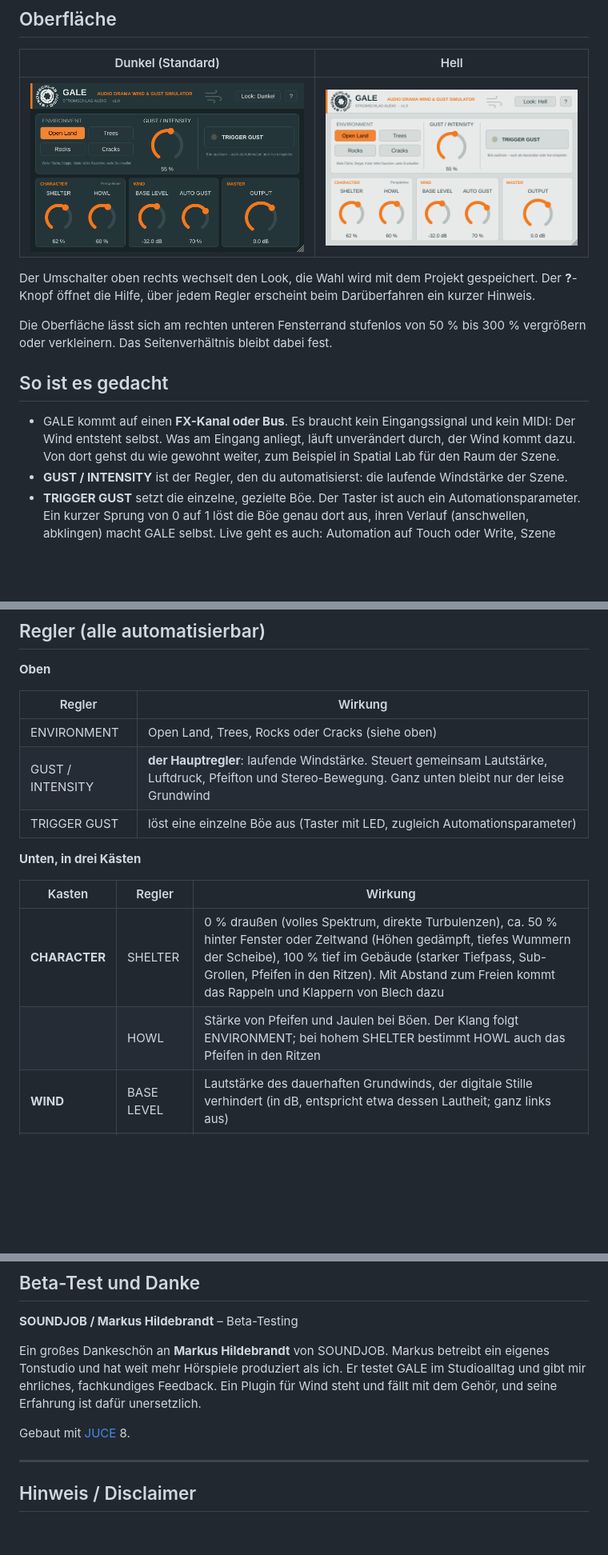
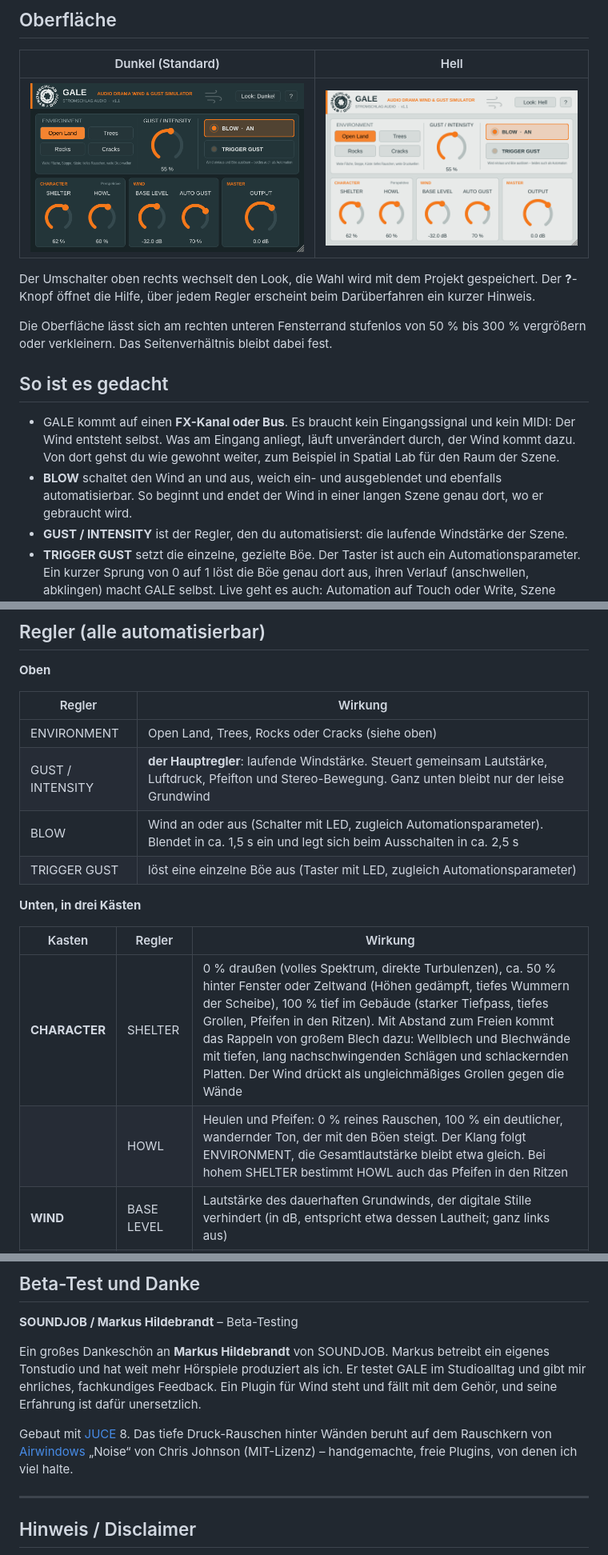
Before and after one commit to StromschlagProductions/Gale-vst, a Markdown page: README.md, 3 parts joined by grey strips. Shown at 80% size. Rendered like a GitHub page; pictures changed too: docs/oberflaeche-dunkel.png, docs/oberflaeche-hell.png; blank space fills up the shorter version.

```diff
--- a/README.md
+++ b/README.md
@@ -51,6 +51,8 @@ verkleinern. Das Seitenverhältnis bleibt dabei fest.
 - GALE kommt auf einen **FX-Kanal oder Bus**. Es braucht kein Eingangssignal und kein MIDI: Der Wind entsteht selbst.
   Was am Eingang anliegt, läuft unverändert durch, der Wind kommt dazu. Von dort gehst du wie gewohnt weiter, zum
   Beispiel in Spatial Lab für den Raum der Szene.
+- **BLOW** schaltet den Wind an und aus, weich ein- und ausgeblendet und ebenfalls automatisierbar. So beginnt und endet der
+  Wind in einer langen Szene genau dort, wo er gebraucht wird.
 - **GUST / INTENSITY** ist der Regler, den du automatisierst: die laufende Windstärke der Szene.
 - **TRIGGER GUST** setzt die einzelne, gezielte Böe. Der Taster ist auch ein Automationsparameter. Ein kurzer Sprung von 0 auf 1
   löst die Böe genau dort aus, ihren Verlauf (anschwellen, abklingen) macht GALE selbst. Live geht es auch: Automation auf
@@ -77,14 +79,15 @@ Beim Umschalten blendet GALE weich über, die Umgebung lässt sich also auch mit
 |---|---|
 | ENVIRONMENT | Open Land, Trees, Rocks oder Cracks (siehe oben) |
 | GUST / INTENSITY | **der Hauptregler**: laufende Windstärke. Steuert gemeinsam Lautstärke, Luftdruck, Pfeifton und Stereo-Bewegung. Ganz unten bleibt nur der leise Grundwind |
+| BLOW | Wind an oder aus (Schalter mit LED, zugleich Automationsparameter). Blendet in ca. 1,5 s ein und legt sich beim Ausschalten in ca. 2,5 s |
 | TRIGGER GUST | löst eine einzelne Böe aus (Taster mit LED, zugleich Automationsparameter) |
 
 **Unten, in drei Kästen**
 
 | Kasten | Regler | Wirkung |
 |---|---|---|
-| **CHARACTER** | SHELTER | 0 % draußen (volles Spektrum, direkte Turbulenzen), ca. 50 % hinter Fenster oder Zeltwand (Höhen gedämpft, tiefes Wummern der Scheibe), 100 % tief im Gebäude (starker Tiefpass, Sub-Grollen, Pfeifen in den Ritzen). Mit Abstand zum Freien kommt das Rappeln und Klappern von Blech dazu |
-| | HOWL | Stärke von Pfeifen und Jaulen bei Böen. Der Klang folgt ENVIRONMENT; bei hohem SHELTER bestimmt HOWL auch das Pfeifen in den Ritzen |
+| **CHARACTER** | SHELTER | 0 % draußen (volles Spektrum, direkte Turbulenzen), ca. 50 % hinter Fenster oder Zeltwand (Höhen gedämpft, tiefes Wummern der Scheibe), 100 % tief im Gebäude (starker Tiefpass, tiefes Grollen, Pfeifen in den Ritzen). Mit Abstand zum Freien kommt das Rappeln von großem Blech dazu: Wellblech und Blechwände mit tiefen, lang nachschwingenden Schlägen und schlackernden Platten. Der Wind drückt als ungleichmäßiges Grollen gegen die Wände |
+| | HOWL | Heulen und Pfeifen: 0 % reines Rauschen, 100 % ein deutlicher, wandernder Ton, der mit den Böen steigt. Der Klang folgt ENVIRONMENT, die Gesamtlautstärke bleibt etwa gleich. Bei hohem SHELTER bestimmt HOWL auch das Pfeifen in den Ritzen |
 | **WIND** | BASE LEVEL | Lautstärke des dauerhaften Grundwinds, der digitale Stille verhindert (in dB, entspricht etwa dessen Lautheit; ganz links aus) |
 | | AUTO GUST | Häufigkeit und Kraft zufälliger Böen (ganz links aus) |
 | **MASTER** | OUTPUT | Pegel des Windes (der Eingang bleibt unberührt) |
@@ -149,7 +154,9 @@ Ob es gut klingt, entscheidet am Ende das Ohr. Deshalb geht jede Version auch du
 
 Ein großes Dankeschön an **Markus Hildebrandt** von SOUNDJOB. Markus betreibt ein eigenes Tonstudio und hat weit mehr Hörspiele produziert als ich. Er testet GALE im Studioalltag und gibt mir ehrliches, fachkundiges Feedback. Ein Plugin für Wind steht und fällt mit dem Gehör, und seine Erfahrung ist dafür unersetzlich.
 
-Gebaut mit [JUCE](https://juce.com) 8.
+Gebaut mit [JUCE](https://juce.com) 8. Das tiefe Druck-Rauschen hinter Wänden beruht auf dem Rauschkern von
+[Airwindows](https://github.com/airwindows/airwindows) „Noise“ von Chris Johnson (MIT-Lizenz) – handgemachte, freie
+Plugins, von denen ich viel halte.
 
 ---
 
```
Also changed, not shown: other parts of README.md (+3 -1 lines), THIRD_PARTY_NOTICES.md (added, +30 -0 lines), docs/releases/1.1.md (added, +12 -0 lines), 8 other files.
